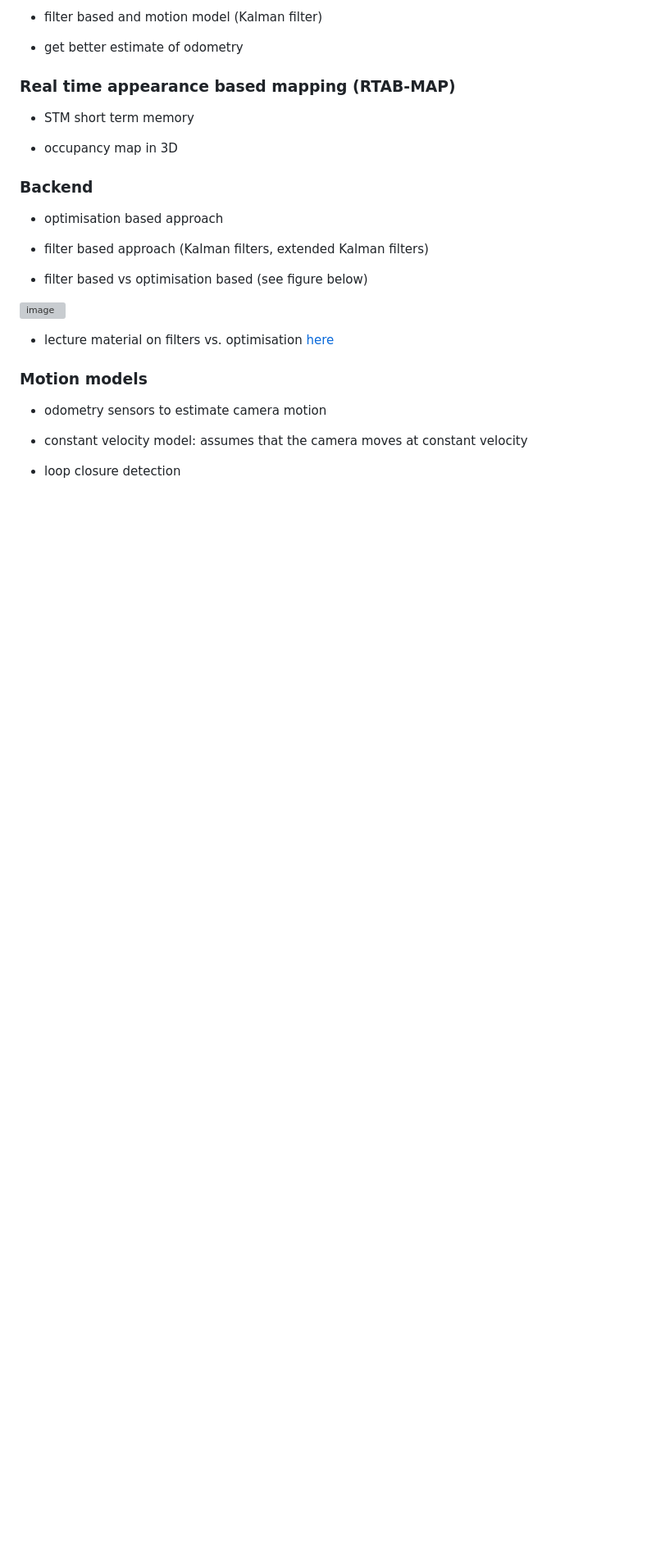
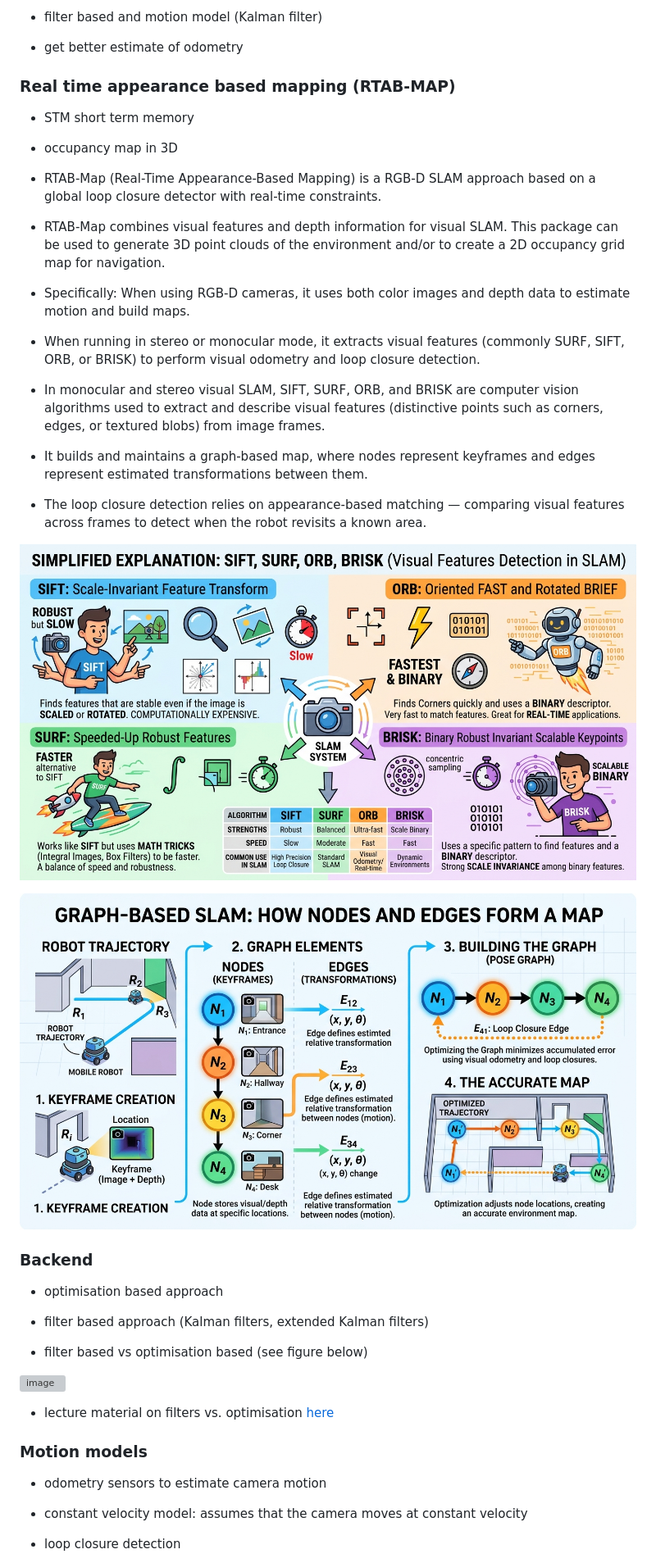
Before and after one commit to neelsoumya/teaching_robots_navigation, a Markdown page: SLAM.md, the part around one of its changes. Shown at 82% size. Rendered like a GitHub page; pictures changed too: images/feature_detection_vslam.jpeg (added), images/graph_slam.jpeg (added); blank space fills up the shorter version; grey boxes are pictures that could not be loaded.

```diff
--- a/SLAM.md
+++ b/SLAM.md
@@ -578,6 +602,25 @@ Image credit: Recreated using Google Gemini based on an image by Dr John Oyekan
 
 - occupancy map in 3D
 
+- RTAB-Map (Real-Time Appearance-Based Mapping) is a RGB-D SLAM approach based on a global loop closure detector with real-time constraints.
+
+- RTAB-Map combines visual features and depth information for visual SLAM. This package can be used to generate 3D point clouds of the environment and/or to create a 2D occupancy grid map for navigation.
+
+- Specifically:
+When using RGB-D cameras, it uses both color images and depth data to estimate motion and build maps.
+
+- When running in stereo or monocular mode, it extracts visual features (commonly SURF, SIFT, ORB, or BRISK) to perform visual odometry and loop closure detection.
+
+- In monocular and stereo visual SLAM, SIFT, SURF, ORB, and BRISK are computer vision algorithms used to extract and describe visual features (distinctive points such as corners, edges, or textured blobs) from image frames.
+
+- It builds and maintains a graph-based map, where nodes represent keyframes and edges represent estimated transformations between them.
+
+- The loop closure detection relies on appearance-based matching — comparing visual features across frames to detect when the robot revisits a known area.
+
+![image](images/feature_detection_vslam.jpeg)
+
+![image](images/graph_slam.jpeg)
+
 
 ### Backend
 
```
Also changed, not shown: other parts of SLAM.md (+42 -0 lines), images/full_picture.jpeg (added).
